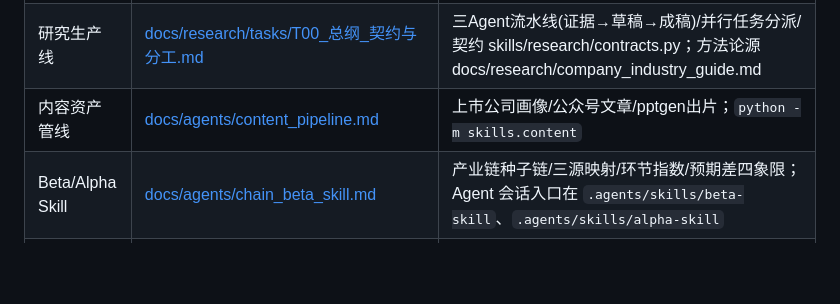
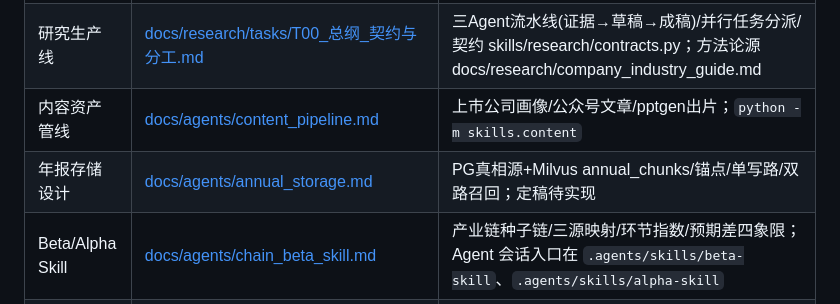
Before and after one commit to GluttonousCat/ai-assistant, a Markdown page: AGENTS.md, the part around the change. GitHub-like rendering; blank space fills up the shorter version.

```diff
--- a/AGENTS.md
+++ b/AGENTS.md
@@ -151,6 +151,7 @@ vision=qwen3.8-flash（deepseek 不收图片）。**思考开关由 `llm.enable_
 | dsh 客户端接入 | [docs/agents/dsh_client.md](docs/agents/dsh_client.md) | 外部 harness(dsh/Claude Desktop)连 MCP server；stdio 握手冒烟 jobs/smoke_mcp_stdio.py |
 | 研究生产线 | [docs/research/tasks/T00_总纲_契约与分工.md](docs/research/tasks/T00_总纲_契约与分工.md) | 三Agent流水线(证据→草稿→成稿)/并行任务分派/契约 skills/research/contracts.py；方法论源 docs/research/company_industry_guide.md |
 | 内容资产管线 | [docs/agents/content_pipeline.md](docs/agents/content_pipeline.md) | 上市公司画像/公众号文章/pptgen出片；`python -m skills.content` |
+| 年报存储设计 | [docs/agents/annual_storage.md](docs/agents/annual_storage.md) | PG真相源+Milvus annual_chunks/锚点/单写路/双路召回；定稿待实现 |
 | Beta/Alpha Skill | [docs/agents/chain_beta_skill.md](docs/agents/chain_beta_skill.md) | 产业链种子链/三源映射/环节指数/预期差四象限；Agent 会话入口在 `.agents/skills/beta-skill`、`.agents/skills/alpha-skill` |
 | 安全 | [docs/ops/security.md](docs/ops/security.md) | 分层防护/事件审计/加固清单 |
 | 数据处理 | [docs/ops/data_process.md](docs/ops/data_process.md) | 历史：同步全流程 |
```
Also changed, not shown: docs/README.md (+2 -0 lines), docs/agents/annual_storage.md (added, +140 -0 lines).
